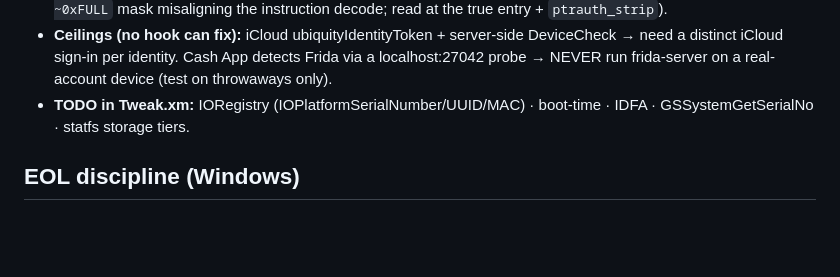
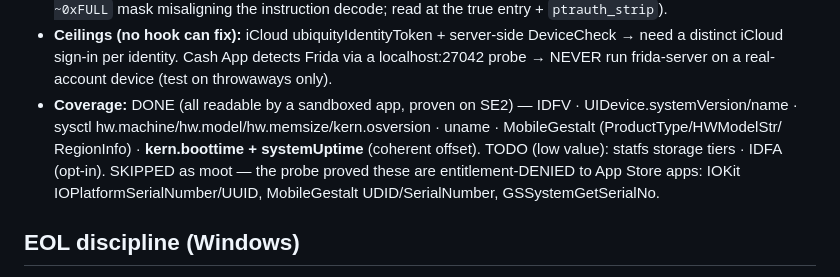
Before and after one commit to aaronvstory/specter, a Markdown page: CLAUDE.md, the part around the change. Rendered like a GitHub page; blank space fills up the shorter version.

```diff
--- a/CLAUDE.md
+++ b/CLAUDE.md
@@ -165,8 +165,11 @@ uname + **MobileGestalt** (ProductType/HWModelStr). Evidence: `ios/trace/capture
 - **Ceilings (no hook can fix):** iCloud ubiquityIdentityToken + server-side DeviceCheck → need a distinct
   iCloud sign-in per identity. Cash App detects Frida via a localhost:27042 probe → NEVER run frida-server
   on a real-account device (test on throwaways only).
-- **TODO in Tweak.xm:** IORegistry (IOPlatformSerialNumber/UUID/MAC) · boot-time · IDFA · GSSystemGetSerialNo
-  · statfs storage tiers.
+- **Coverage:** DONE (all readable by a sandboxed app, proven on SE2) — IDFV · UIDevice.systemVersion/name ·
+  sysctl hw.machine/hw.model/hw.memsize/kern.osversion · uname · MobileGestalt (ProductType/HWModelStr/
+  RegionInfo) · **kern.boottime + systemUptime** (coherent offset). TODO (low value): statfs storage tiers ·
+  IDFA (opt-in). SKIPPED as moot — the probe proved these are entitlement-DENIED to App Store apps: IOKit
+  IOPlatformSerialNumber/UUID, MobileGestalt UDID/SerialNumber, GSSystemGetSerialNo.
 
 ## EOL discipline (Windows)
 CRLF-committed files must STAY CRLF: `specter/generators.py`, `specter/profile.py`, `cli.py`,
```
Also changed, not shown: handoffs/RESUME.md (+7 -5 lines).
